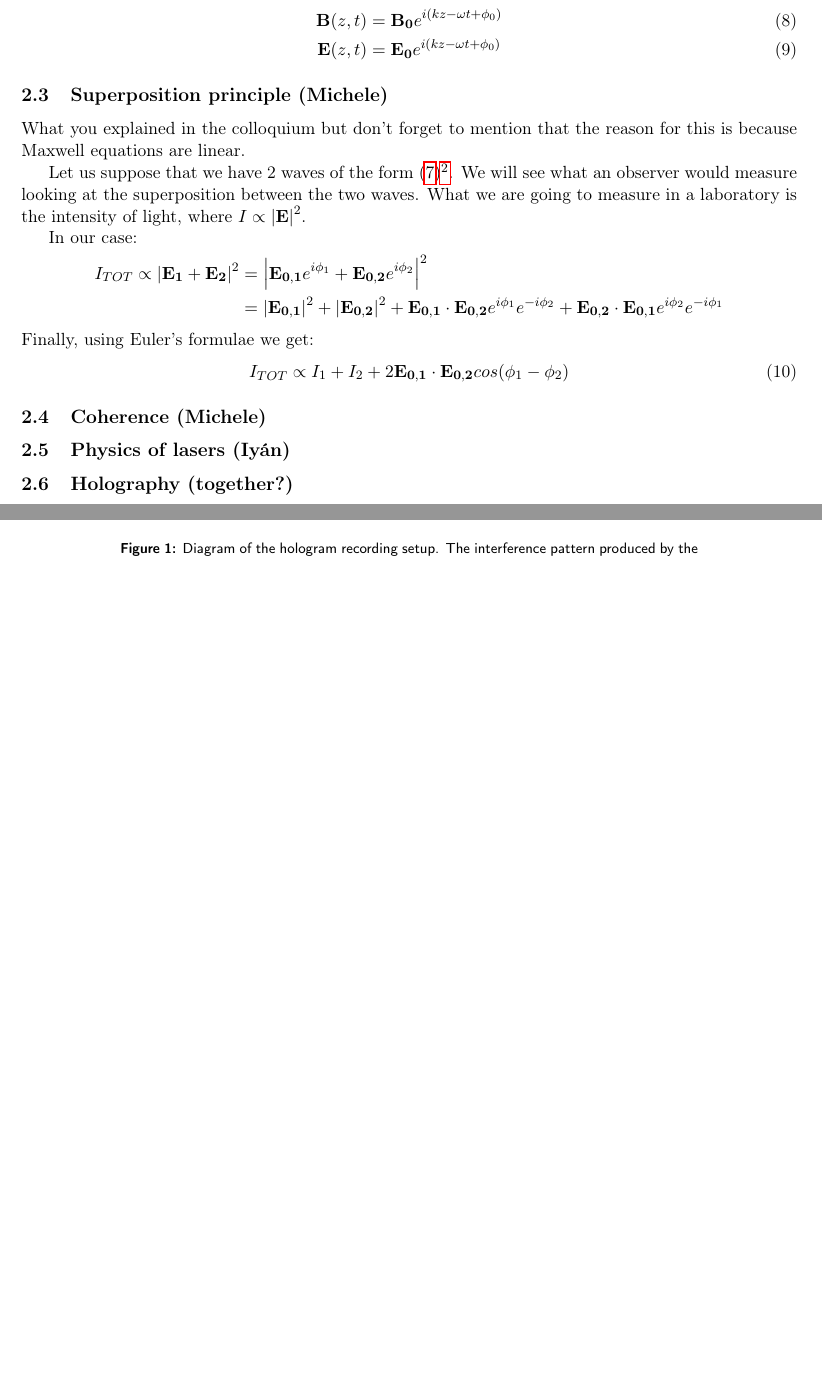
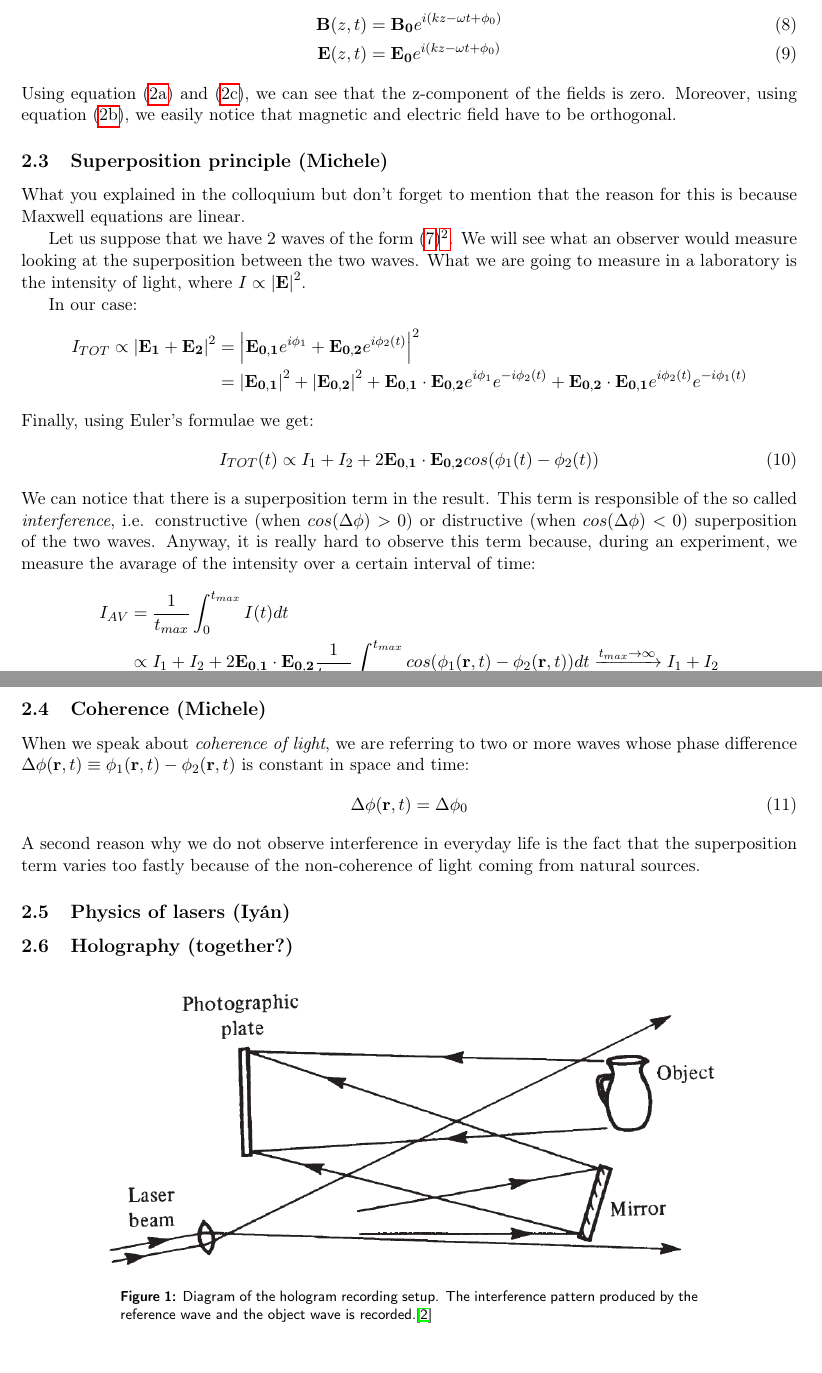
Before and after one commit to iyanmv/APL_ws18-19, a LaTeX paper (Holography/Report/report.tex): two parts of pages 3 and 4 of 9, joined at a grey line, cut so that both start at the same text, the shorter picture padded with empty space. Compiled offline with pdfLaTeX.

Commit message:
Holo: superposition and coherence sections; still need to add stuff and revise

```diff
--- a/Holography/Report/report.tex
+++ b/Holography/Report/report.tex
@@ -116,24 +116,33 @@ If we suppose that the wave is propagating only along z, we have:
 \vb{B}(z,t) &=\vb{B_0}e^{i(kz-\omega t+\phi_0)}\\
 \vb{E}(z,t) &=\vb{E_0}e^{i(kz-\omega t+\phi_0)}
 \end{align}
-
+Using equation (\ref{eq:maxwell__wo_1}) and (\ref{eq:maxwell_wo_3}), we can see that the z-component of the fields is zero. Moreover, using equation (\ref{eq:maxwell_wo_2}), we easily notice that magnetic and electric field have to be orthogonal.
 \subsection{Superposition principle (Michele)}
 What you explained in the colloquium but don't forget to mention that the reason for this is because Maxwell equations are linear.
 
-Let us suppose that we have 2 waves of the form (\ref{elec})\footnote{We call $\phi_{1,2}\equiv\vb{k_{1,2}} \cdot \vb{r}-\omega_{1,2} t+\phi_0$}. We will see what an observer would measure looking at the superposition between the two waves. What we are going to measure in a laboratory is the intensity of light, where $I\propto \abs{\vb{E}}^2$.
+Let us suppose that we have 2 waves of the form (\ref{elec})\footnote{We call $\phi_{1,2}(t)\equiv\vb{k_{1,2}} \cdot \vb{r}-\omega_{1,2} t+\phi_0$}. We will see what an observer would measure looking at the superposition between the two waves. What we are going to measure in a laboratory is the intensity of light, where $I\propto \abs{\vb{E}}^2$.
 
 In our case:
 \begin{align*}
-I_{TOT}\propto \abs{\vb{E_1}+\vb{E_2}}^2 &=\abs{\vb{E_{0,1}}e^{i\phi_1}+\vb{E_{0,2}}e^{i\phi_2}}^2\\
-&=\abs{\vb{E_{0,1}}}^2+\abs{\vb{E_{0,2}}}^2+\vb{E_{0,1}}\cdot \vb{E_{0,2}}e^{i\phi_1}e^{-i\phi_2}+\vb{E_{0,2}}\cdot \vb{E_{0,1}}e^{i\phi_2}e^{-i\phi_1}
+I_{TOT}\propto \abs{\vb{E_1}+\vb{E_2}}^2 &=\abs{\vb{E_{0,1}}e^{i\phi_1}+\vb{E_{0,2}}e^{i\phi_2(t)}}^2\\
+&=\abs{\vb{E_{0,1}}}^2+\abs{\vb{E_{0,2}}}^2+\vb{E_{0,1}}\cdot \vb{E_{0,2}}e^{i\phi_1}e^{-i\phi_2(t)}+\vb{E_{0,2}}\cdot \vb{E_{0,1}}e^{i\phi_2(t)}e^{-i\phi_1(t)}
 \end{align*}
 Finally, using Euler's formulae we get:
 \begin{equation}
-I_{TOT}\propto I_1+I_2+2\vb{E_{0,1}}\cdot \vb{E_{0,2}}cos(\phi_1-\phi_2)
+I_{TOT}(t)\propto I_1+I_2+2\vb{E_{0,1}}\cdot \vb{E_{0,2}}cos(\phi_1(t)-\phi_2(t))
 \end{equation}
+We can notice that there is a superposition term in the result. This term is responsible of the so called \emph{interference}, i.e. constructive (when $cos(\Delta\phi)>0$) or distructive (when $cos(\Delta\phi)<0$) superposition of the two waves.  Anyway, it is really hard to observe this term because, during an experiment, we measure the avarage of the intensity over a certain interval of time:
+\begin{align*}
+I_{AV} &= \frac{1}{t_{max}}\int_0^{t_{max}}I(t)dt\\ &\propto I_1+I_2+ 2\vb{E_{0,1}}\cdot \vb{E_{0,2}} \frac{1}{t_{max}} \int_0^{t_{max}} cos(\phi_1(\vb{r},t)-\phi_2(\vb{r},t)) dt\xrightarrow{t_{max}\rightarrow \infty} I_1+I_2
+\end{align*}
+
 
 \subsection{Coherence (Michele)}
-
+When we speak about \emph{coherence of light}, we are referring to two or more waves whose phase difference $\Delta\phi(\vb{r},t)\equiv \phi_1(\vb{r},t)-\phi_2(\vb{r},t)$ is constant in space and time:
+\begin{equation}
+\Delta\phi(\vb{r},t)=\Delta\phi_0
+\end{equation}
+A second reason why we do not observe interference in everyday life is the fact that the superposition term varies too fastly because of the non-coherence of light coming from natural sources.
 \subsection{Physics of lasers (Iyán)}
 
 \subsection{Holography (together?)}
```
Also changed, not shown: Holography/Report/references.bib (+7 -0 lines).
